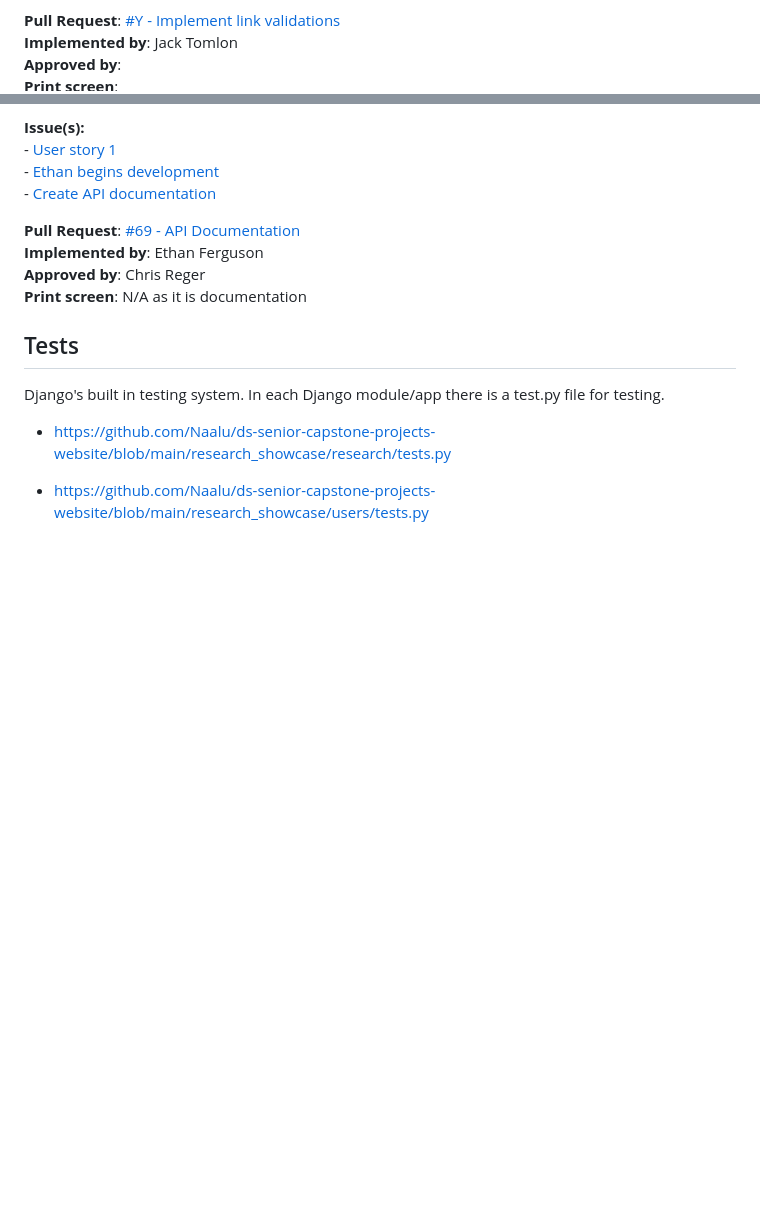
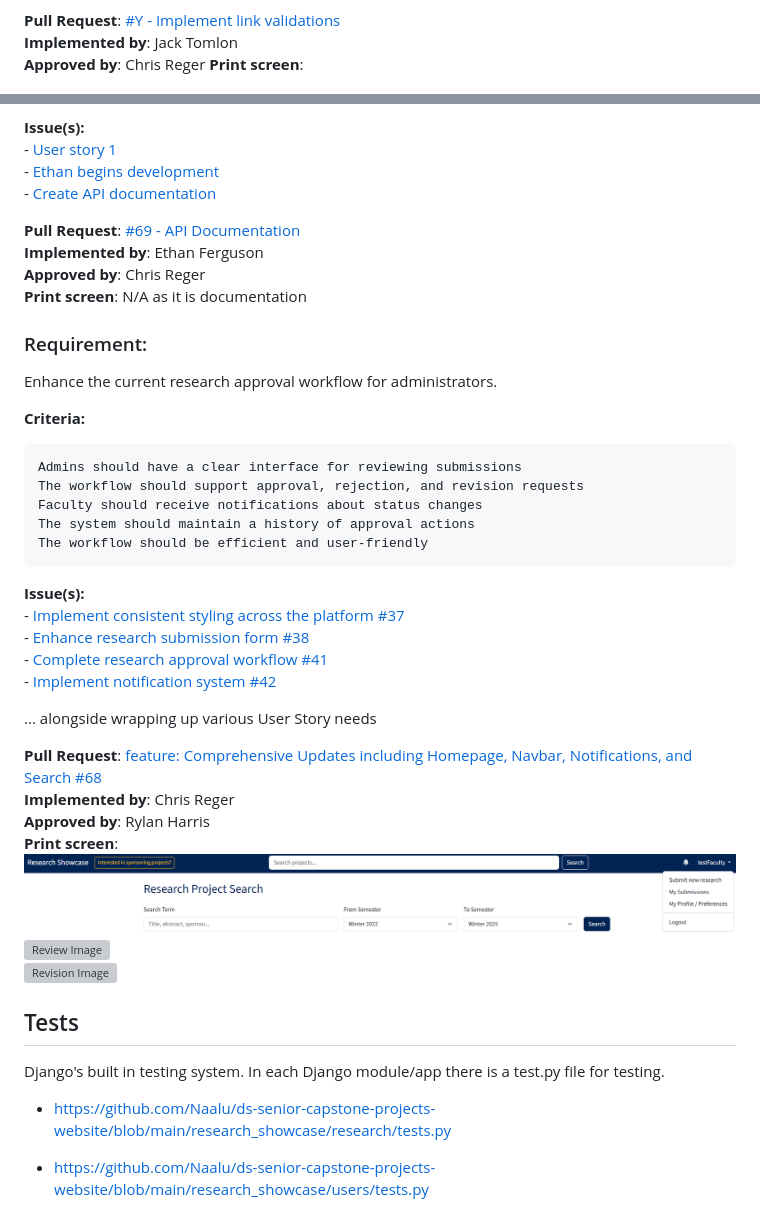
Before and after one commit to Naalu/ds-senior-capstone-projects-website, a Markdown page: deliverables/Implementation-2.md, 2 parts joined by grey strips. Drawn GitHub-style; pictures changed too: deliverables/images/new-nav-bar.png (added); blank space fills up the shorter version; grey boxes are pictures that could not be loaded.

Commit message:
Update Implementation-2
Added section for Chris's PR

```diff
--- a/deliverables/Implementation-2.md
+++ b/deliverables/Implementation-2.md
@@ -61,7 +61,7 @@ Enhance research submission form #38
 
 **Pull Request**: [#Y - Implement link validations](https://github.com/Naalu/ds-senior-capstone-projects-website/pull/67)
 **Implemented by**: Jack Tomlon
-**Approved by**:
+**Approved by**:  Chris Reger
 **Print screen**:
 ![Date Range Image](images/Enter_valid_link_error.png)
 ![Date Range Image](images/Video_Link_Error.png)
@@ -85,6 +85,34 @@ As a student, I want to my capstone project stored online so that I can share my
 **Implemented by**: Ethan Ferguson
 **Approved by**:  Chris Reger
 **Print screen**: N/A as it is documentation
+
+
+### Requirement:
+Enhance the current research approval workflow for administrators.
+
+**Criteria:**
+
+    Admins should have a clear interface for reviewing submissions
+    The workflow should support approval, rejection, and revision requests
+    Faculty should receive notifications about status changes
+    The system should maintain a history of approval actions
+    The workflow should be efficient and user-friendly
+
+**Issue(s):**
+ -[ Implement consistent styling across the platform #37 ](https://github.com/Naalu/ds-senior-capstone-projects-website/issues/37)
+ -[ Enhance research submission form #38 ](https://github.com/Naalu/ds-senior-capstone-projects-website/issues/38)
+ -[ Complete research approval workflow #41 ](https://github.com/Naalu/ds-senior-capstone-projects-website/issues/41)
+ -[ Implement notification system #42 ](https://github.com/Naalu/ds-senior-capstone-projects-website/issues/42)
+
+... alongside wrapping up various User Story needs
+
+**Pull Request**: [feature: Comprehensive Updates including Homepage, Navbar, Notifications, and Search #68](https://github.com/Naalu/ds-senior-capstone-projects-website/pull/68)
+**Implemented by**: Chris Reger
+**Approved by**: Rylan Harris
+**Print screen**:
+![Nav Bar Image](images/new-nav-bar.png)
+![Review Image](images/placeholder.png)
+![Revision Image](images/placeholder.png)
 
 
 ## Tests
```
